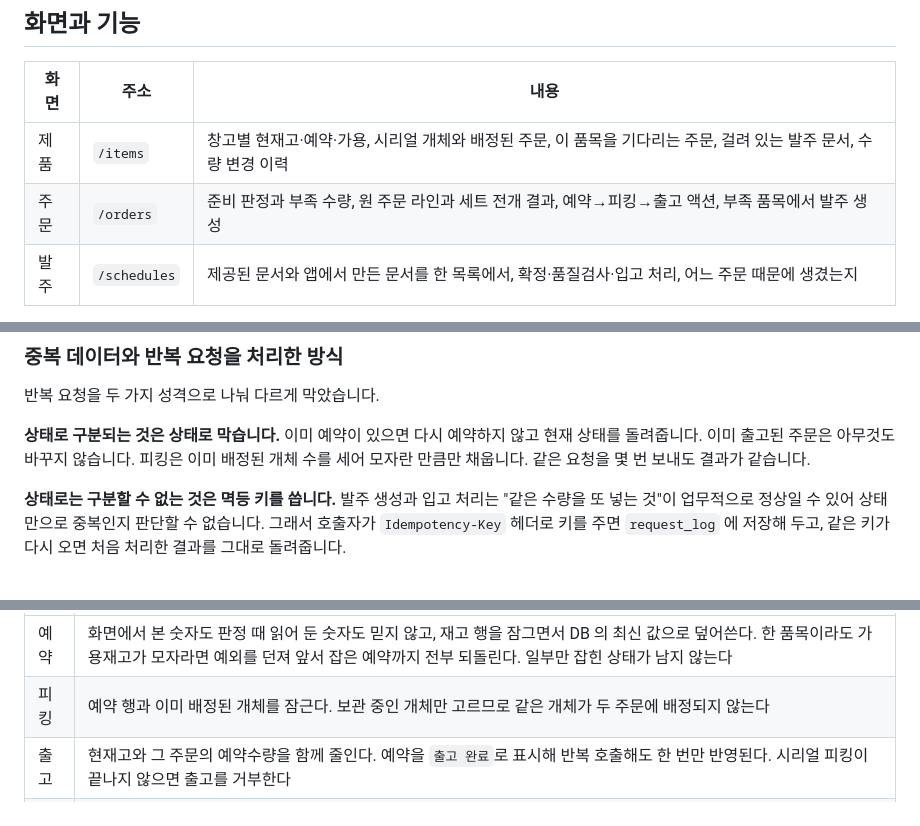
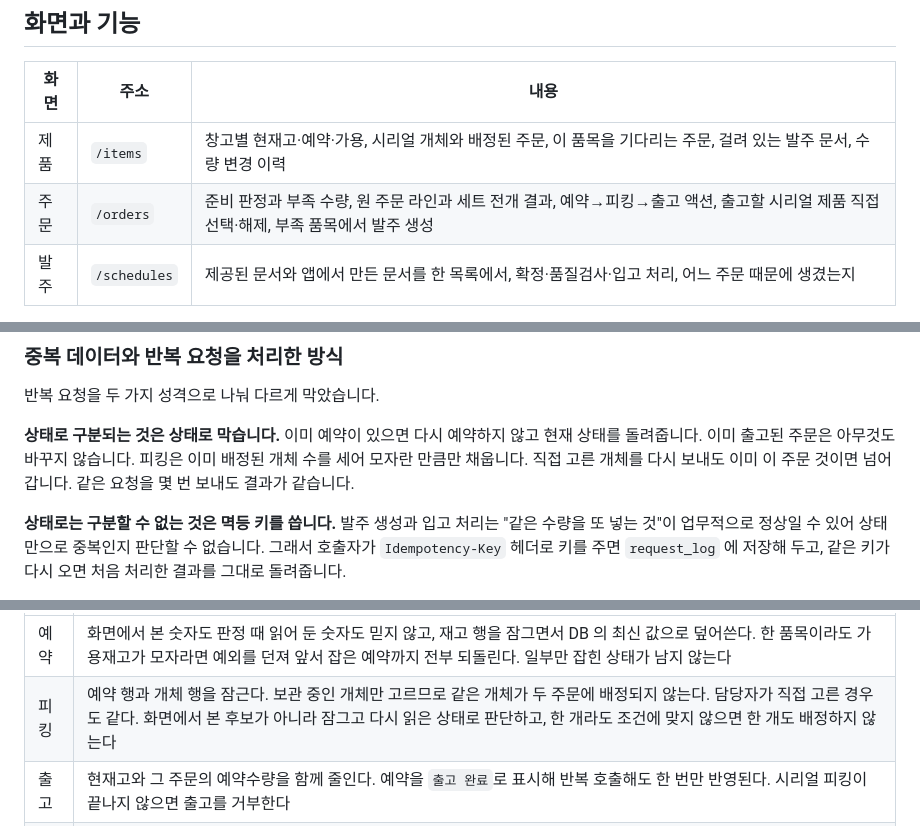
Before and after one commit to isylsy166/G-Cube-Space-Test, a Markdown page: README.md, 3 parts joined by grey strips. Drawn GitHub-style.

```diff
--- a/README.md
+++ b/README.md
@@ -68,7 +68,7 @@ docker compose down -v && docker compose up -d
 | 화면 | 주소 | 내용 |
 | --- | --- | --- |
 | 제품 | `/items` | 창고별 현재고·예약·가용, 시리얼 개체와 배정된 주문, 이 품목을 기다리는 주문, 걸려 있는 발주 문서, 수량 변경 이력 |
-| 주문 | `/orders` | 준비 판정과 부족 수량, 원 주문 라인과 세트 전개 결과, 예약→피킹→출고 액션, 부족 품목에서 발주 생성 |
+| 주문 | `/orders` | 준비 판정과 부족 수량, 원 주문 라인과 세트 전개 결과, 예약→피킹→출고 액션, 출고할 시리얼 제품 직접 선택·해제, 부족 품목에서 발주 생성 |
 | 발주 | `/schedules` | 제공된 문서와 앱에서 만든 문서를 한 목록에서, 확정·품질검사·입고 처리, 어느 주문 때문에 생겼는지 |
 
 세 화면은 품목코드·주문번호·문서번호를 주소에 실어 서로 오갑니다. 주문의 부족 품목에서 발주를
@@ -151,7 +151,8 @@ docker compose down -v && docker compose up -d
 
 **상태로 구분되는 것은 상태로 막습니다.** 이미 예약이 있으면 다시 예약하지 않고 현재 상태를
 돌려줍니다. 이미 출고된 주문은 아무것도 바꾸지 않습니다. 피킹은 이미 배정된 개체 수를 세어
-모자란 만큼만 채웁니다. 같은 요청을 몇 번 보내도 결과가 같습니다.
+모자란 만큼만 채웁니다. 직접 고른 개체를 다시 보내도 이미 이 주문 것이면 넘어갑니다.
+같은 요청을 몇 번 보내도 결과가 같습니다.
 
 **상태로는 구분할 수 없는 것은 멱등 키를 씁니다.** 발주 생성과 입고 처리는 "같은 수량을 또
 넣는 것"이 업무적으로 정상일 수 있어 상태만으로 중복인지 판단할 수 없습니다. 그래서 호출자가
@@ -186,7 +187,7 @@ docker compose down -v && docker compose up -d
 | 단계 | 방식 |
 | --- | --- |
 | 예약 | 화면에서 본 숫자도 판정 때 읽어 둔 숫자도 믿지 않고, 재고 행을 잠그면서 DB 의 최신 값으로 덮어쓴다. 한 품목이라도 가용재고가 모자라면 예외를 던져 앞서 잡은 예약까지 전부 되돌린다. 일부만 잡힌 상태가 남지 않는다 |
-| 피킹 | 예약 행과 이미 배정된 개체를 잠근다. 보관 중인 개체만 고르므로 같은 개체가 두 주문에 배정되지 않는다 |
+| 피킹 | 예약 행과 개체 행을 잠근다. 보관 중인 개체만 고르므로 같은 개체가 두 주문에 배정되지 않는다. 담당자가 직접 고른 경우도 같다. 화면에서 본 후보가 아니라 잠그고 다시 읽은 상태로 판단하고, 한 개라도 조건에 맞지 않으면 한 개도 배정하지 않는다 |
 | 출고 | 현재고와 그 주문의 예약수량을 함께 줄인다. 예약을 `출고 완료`로 표시해 반복 호출해도 한 번만 반영된다. 시리얼 피킹이 끝나지 않으면 출고를 거부한다 |
 | 입고 | 문서 행을 잠그고 누적 입고수량이 계획수량을 넘는지 검사한다. 넘으면 거부한다 |
 
```
Also changed, not shown: other parts of README.md (+7 -5 lines), img.png (added).
